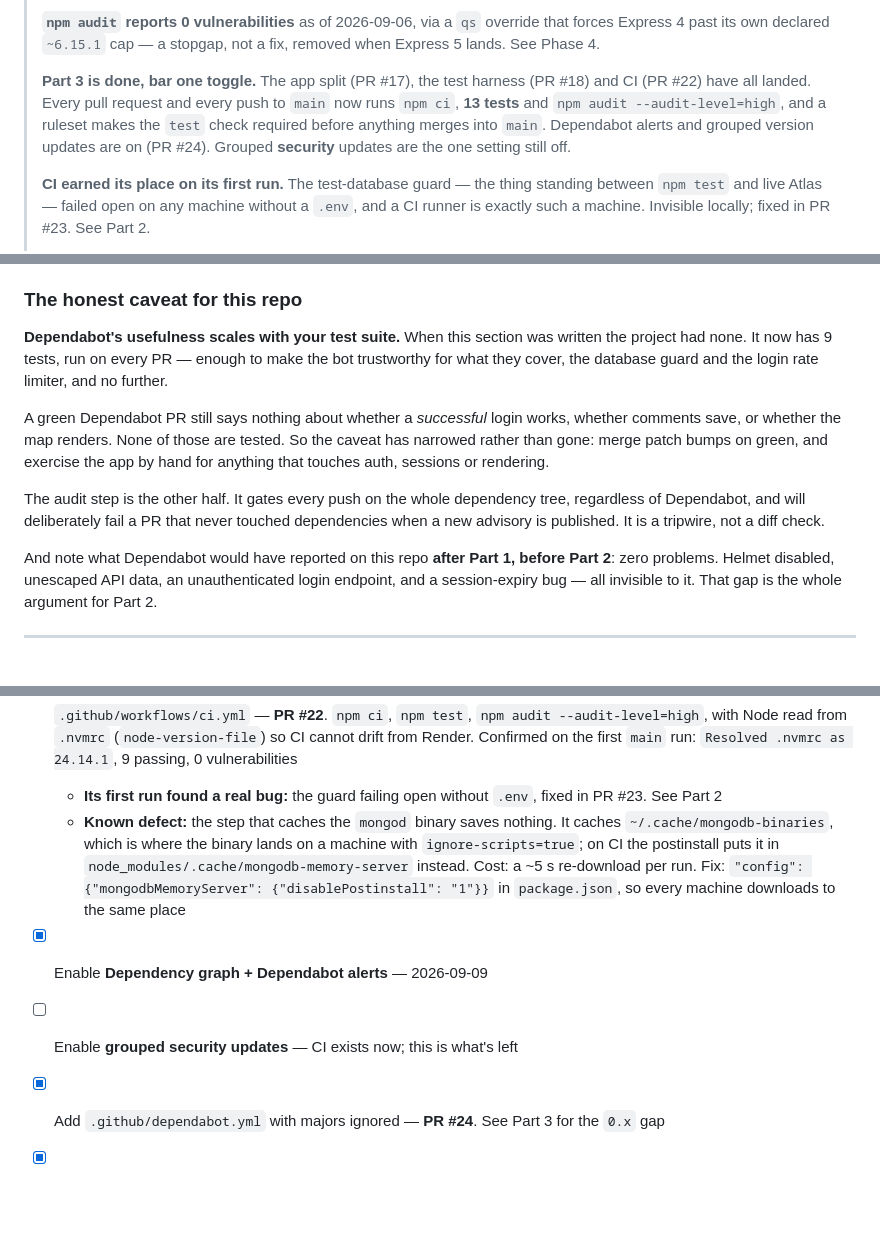
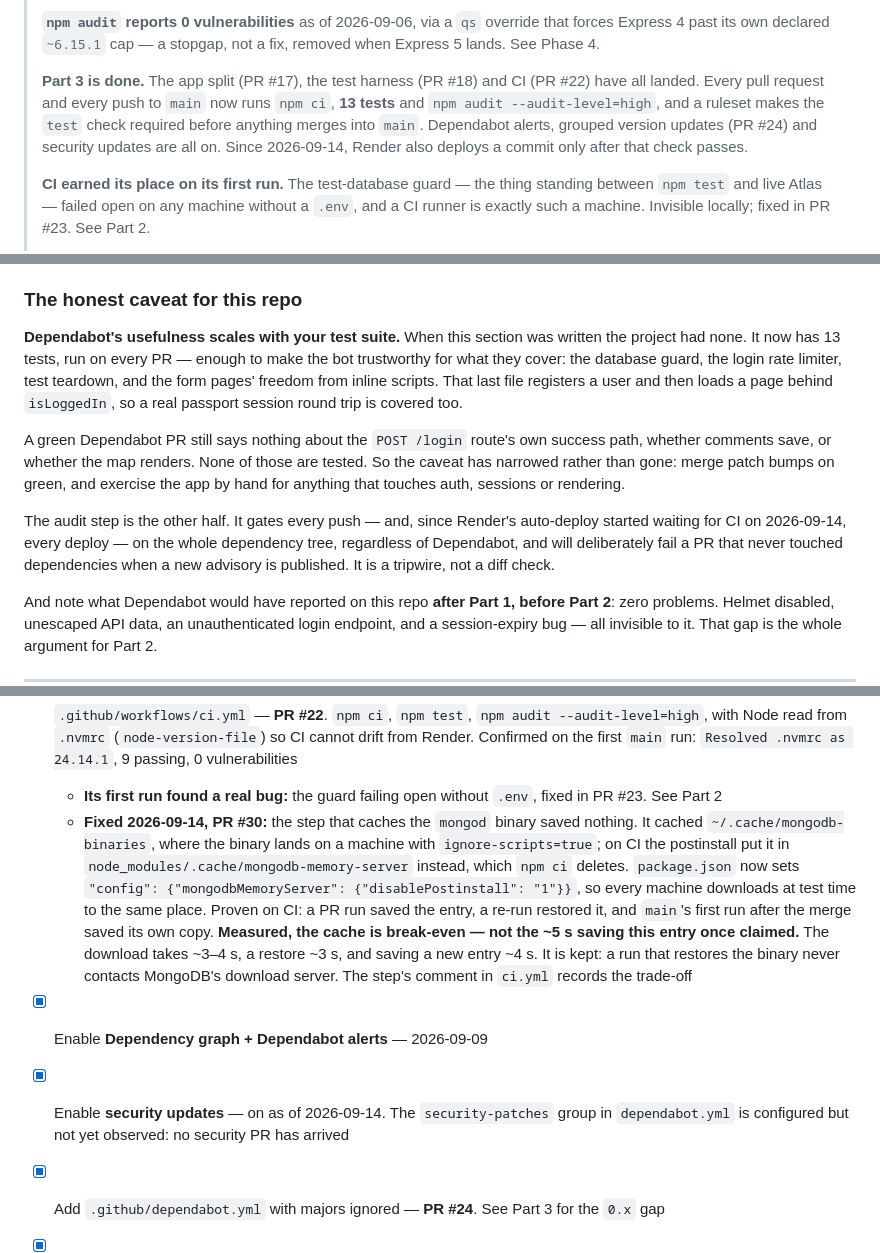
Before and after one commit to jordanaf808/jelpcamp, a Markdown page: SECURITY-FINDINGS.md, 3 parts joined by grey strips. GitHub-like rendering; blank space fills up the shorter version.

Commit message:
docs: reconcile SECURITY-FINDINGS with PR #30 and the end of Phase 3
- The mongod cache "known defect" is fixed (PR #30), recorded with the
  measured result: break-even, not the ~5 s saving the entry claimed.
  What it buys is that a run which restores the binary never contacts
  MongoDB's download server.
- Security updates are on (the API reports enabled on 2026-09-14), so
  Part 3 step 3, priority row 9 and the Phase 3 checklist are complete.
  The security-patches group is configured, but no security PR has
  arrived to show it working.
- Render now deploys only after CI checks pass. Recorded as a Phase 3
  item with its trade-off: a new advisory with no fix blocks every deploy
  until a fix exists, and a manual deploy is the override.
- PR #25 (passport 0.7.0, joi 17.13.7) is deployed and checked live.
- Stale facts corrected: the suite is 13 tests, not 9, and helmet is
  locked at 7.2.0, not 7.0.0. The Dependabot caveat now names what the
  suite covers, including a session round trip through registration, and
  what it still does not: POST /login's success path.

Co-Authored-By: Claude Opus 5 <noreply@anthropic.com>

```diff
--- a/SECURITY-FINDINGS.md
+++ b/SECURITY-FINDINGS.md
@@ -27,12 +27,12 @@ Methodology and command reference: `Dev/Notes/Security/node-dependency-audit-pla
 > forces Express 4 past its own declared `~6.15.1` cap — a stopgap, not a fix, removed
 > when Express 5 lands. See Phase 4.
 >
-> **Part 3 is done, bar one toggle.** The app split (PR #17), the test harness (PR #18)
-> and CI (PR #22) have all landed. Every pull request and every push to `main` now runs
-> `npm ci`, **13 tests** and `npm audit --audit-level=high`, and a ruleset makes the
-> `test` check required before anything merges into `main`. Dependabot alerts and
-> grouped version updates are on (PR #24). Grouped **security** updates are the one
-> setting still off.
+> **Part 3 is done.** The app split (PR #17), the test harness (PR #18) and CI (PR #22)
+> have all landed. Every pull request and every push to `main` now runs `npm ci`,
+> **13 tests** and `npm audit --audit-level=high`, and a ruleset makes the `test` check
+> required before anything merges into `main`. Dependabot alerts, grouped version
+> updates (PR #24) and security updates are all on. Since 2026-09-14, Render also
+> deploys a commit only after that check passes.
 >
 > **CI earned its place on its first run.** The test-database guard — the thing standing
 > between `npm test` and live Atlas — failed open on any machine without a `.env`, and a
@@ -518,18 +519,21 @@ What the Dependabot config does, and what it does not:
 ### The honest caveat for this repo
 
 **Dependabot's usefulness scales with your test suite.** When this section was written
-the project had none. It now has 9 tests, run on every PR — enough to make the bot
-trustworthy for what they cover, the database guard and the login rate limiter, and no
-further.
+the project had none. It now has 13 tests, run on every PR — enough to make the bot
+trustworthy for what they cover: the database guard, the login rate limiter, test
+teardown, and the form pages' freedom from inline scripts. That last file registers a
+user and then loads a page behind `isLoggedIn`, so a real passport session round trip is
+covered too.
 
-A green Dependabot PR still says nothing about whether a *successful* login works,
-whether comments save, or whether the map renders. None of those are tested. So the
+A green Dependabot PR still says nothing about the `POST /login` route's own success
+path, whether comments save, or whether the map renders. None of those are tested. So the
 caveat has narrowed rather than gone: merge patch bumps on green, and exercise the app by
 hand for anything that touches auth, sessions or rendering.
 
-The audit step is the other half. It gates every push on the whole dependency tree,
-regardless of Dependabot, and will deliberately fail a PR that never touched
-dependencies when a new advisory is published. It is a tripwire, not a diff check.
+The audit step is the other half. It gates every push — and, since Render's auto-deploy
+started waiting for CI on 2026-09-14, every deploy — on the whole dependency tree,
+regardless of Dependabot, and will deliberately fail a PR that never touched dependencies
+when a new advisory is published. It is a tripwire, not a diff check.
 
 And note what Dependabot would have reported on this repo **after Part 1, before Part
 2**: zero problems. Helmet disabled, unescaped API data, an unauthenticated login
@@ -837,14 +841,21 @@ overstates the app's actual security posture.
       `Resolved .nvmrc as 24.14.1`, 9 passing, 0 vulnerabilities
   - **Its first run found a real bug:** the guard failing open without `.env`, fixed in
     PR #23. See Part 2
-  - **Known defect:** the step that caches the `mongod` binary saves nothing. It caches
-    `~/.cache/mongodb-binaries`, which is where the binary lands on a machine with
-    `ignore-scripts=true`; on CI the postinstall puts it in
-    `node_modules/.cache/mongodb-memory-server` instead. Cost: a ~5 s re-download per run.
-    Fix: `"config": {"mongodbMemoryServer": {"disablePostinstall": "1"}}` in
-    `package.json`, so every machine downloads to the same place
+  - **Fixed 2026-09-14, PR #30:** the step that caches the `mongod` binary saved nothing.
+    It cached `~/.cache/mongodb-binaries`, where the binary lands on a machine with
+    `ignore-scripts=true`; on CI the postinstall put it in
+    `node_modules/.cache/mongodb-memory-server` instead, which `npm ci` deletes.
+    `package.json` now sets `"config": {"mongodbMemoryServer": {"disablePostinstall": "1"}}`,
+    so every machine downloads at test time to the same place. Proven on CI: a PR run
+    saved the entry, a re-run restored it, and `main`'s first run after the merge saved
+    its own copy.
+    **Measured, the cache is break-even — not the ~5 s saving this entry once claimed.**
+    The download takes ~3–4 s, a restore ~3 s, and saving a new entry ~4 s. It is kept:
+    a run that restores the binary never contacts MongoDB's download server. The step's
+    comment in `ci.yml` records the trade-off
 - [x] Enable **Dependency graph + Dependabot alerts** — 2026-09-09
-- [ ] Enable **grouped security updates** — CI exists now; this is what's left
+- [x] Enable **security updates** — on as of 2026-09-14. The `security-patches` group in
+      `dependabot.yml` is configured but not yet observed: no security PR has arrived
 - [x] Add `.github/dependabot.yml` with majors ignored — **PR #24**. See Part 3 for the
       `0.x` gap
 - [x] **Protect `main`** — ruleset *Protect Main*, 2026-09-10: pull request required,
```
Also changed, not shown: other parts of SECURITY-FINDINGS.md (+19 -12 lines).
